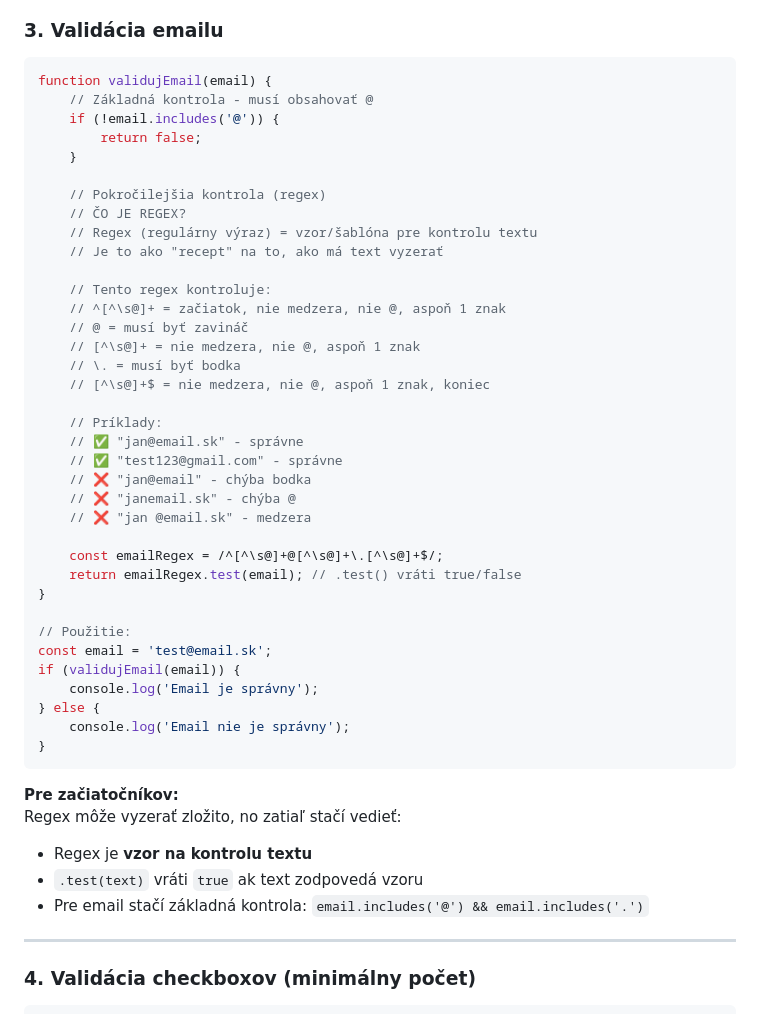
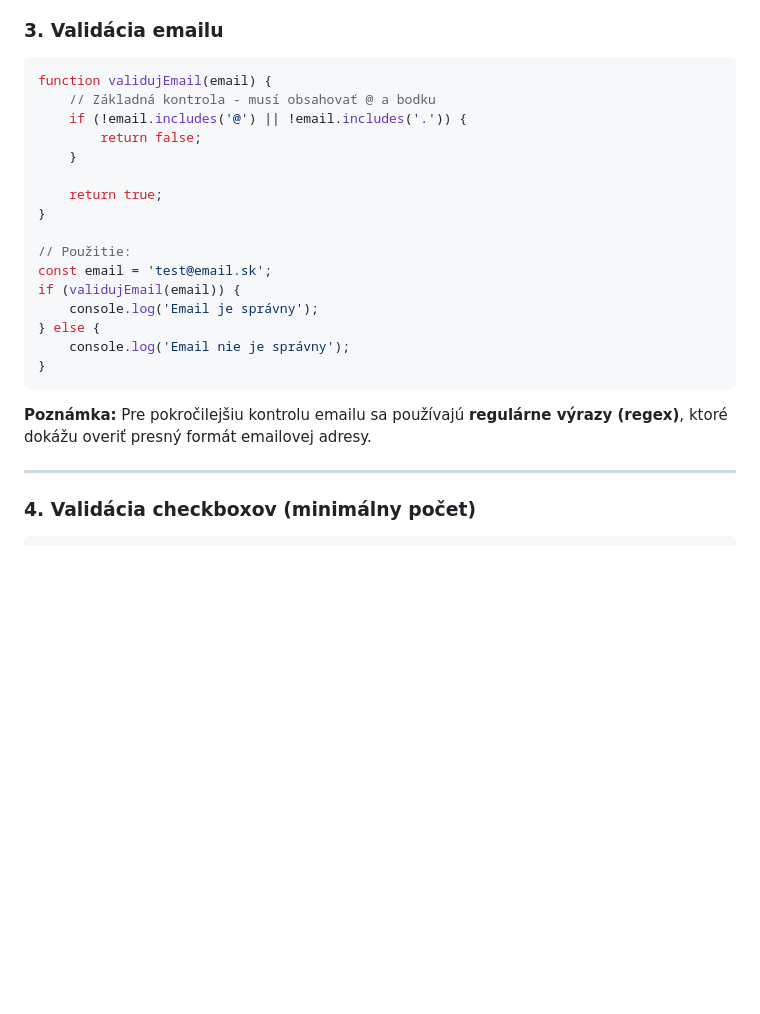
Before and after one commit to srandykopec/3web_mm_greg, a Markdown page: validacia_formularov_kompletny_navod.md, the part around one of its changes. GitHub-like rendering; blank space fills up the shorter version.

````diff
--- a/validacia_formularov_kompletny_navod.md
+++ b/validacia_formularov_kompletny_navod.md
@@ -322,32 +322,12 @@ form.addEventListener('submit', function(event) {
 
 ```javascript
 function validujEmail(email) {
-    // Základná kontrola - musí obsahovať @
-    if (!email.includes('@')) {
+    // Základná kontrola - musí obsahovať @ a bodku
+    if (!email.includes('@') || !email.includes('.')) {
         return false;
     }
 
-    // Pokročilejšia kontrola (regex)
-    // ČO JE REGEX?
-    // Regex (regulárny výraz) = vzor/šablóna pre kontrolu textu
-    // Je to ako "recept" na to, ako má text vyzerať
-
-    // Tento regex kontroluje:
-    // ^[^\s@]+ = začiatok, nie medzera, nie @, aspoň 1 znak
-    // @ = musí byť zavináč
-    // [^\s@]+ = nie medzera, nie @, aspoň 1 znak
-    // \. = musí byť bodka
-    // [^\s@]+$ = nie medzera, nie @, aspoň 1 znak, koniec
-
-    // Príklady:
-    // ✅ "jan@email.sk" - správne
-    // ✅ "test123@gmail.com" - správne
-    // ❌ "jan@email" - chýba bodka
-    // ❌ "janemail.sk" - chýba @
-    // ❌ "jan @email.sk" - medzera
-
-    const emailRegex = /^[^\s@]+@[^\s@]+\.[^\s@]+$/;
-    return emailRegex.test(email); // .test() vráti true/false
+    return true;
 }
 
 // Použitie:
@@ -359,11 +339,7 @@ if (validujEmail(email)) {
 }
 ```
 
-**Pre začiatočníkov:**
-Regex môže vyzerať zložito, no zatiaľ stačí vedieť:
-- Regex je **vzor na kontrolu textu**
-- `.test(text)` vráti `true` ak text zodpovedá vzoru
-- Pre email stačí základná kontrola: `email.includes('@') && email.includes('.')`
+**Poznámka:** Pre pokročilejšiu kontrolu emailu sa používajú **regulárne výrazy (regex)**, ktoré dokážu overiť presný formát emailovej adresy.
 
 ---
 
````
Also changed, not shown: other parts of validacia_formularov_kompletny_navod.md (+6 -48 lines).
